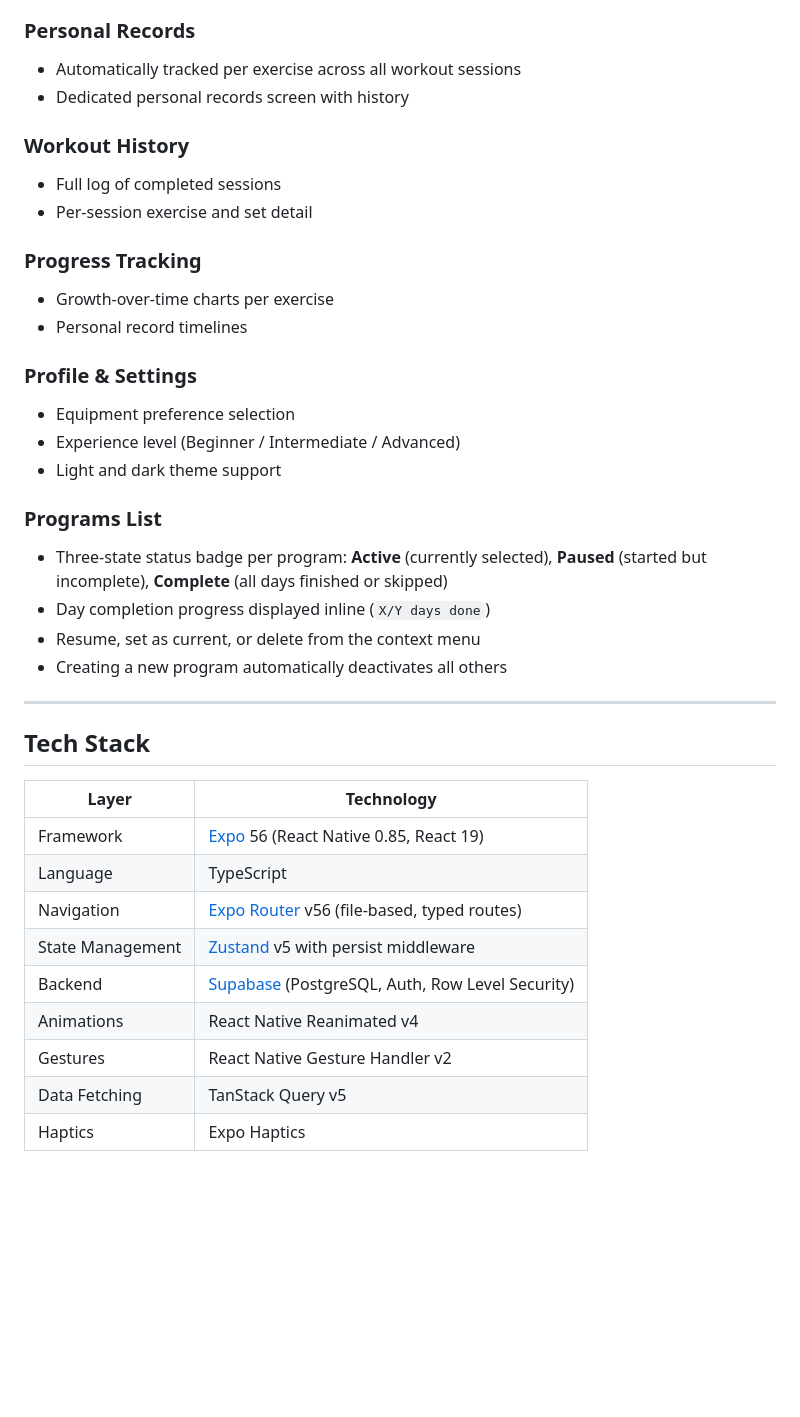
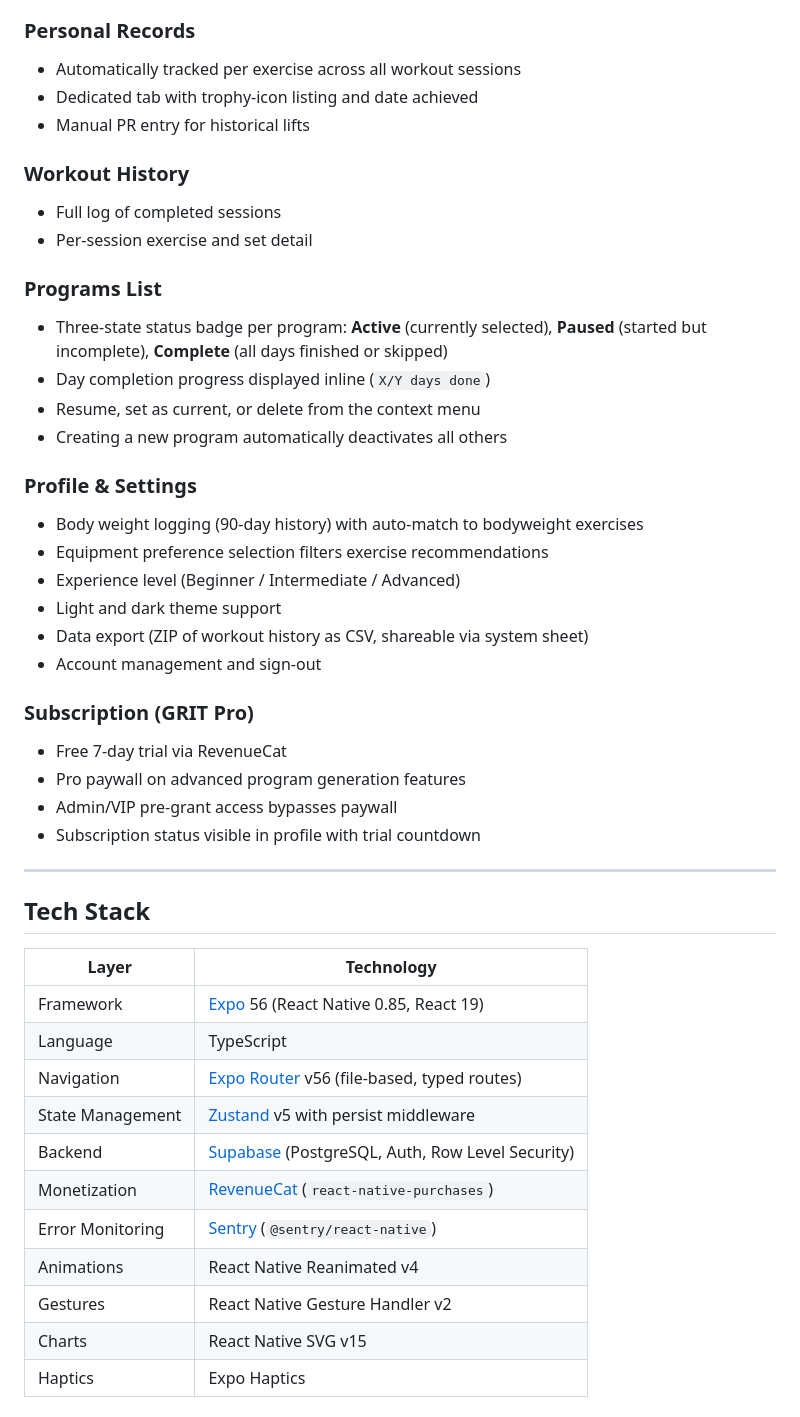
Before and after one commit to Cameron-Porter/grit, a Markdown page: README.md, the part around one of its changes. Rendered like a GitHub page; blank space fills up the shorter version.

```diff
--- a/README.md
+++ b/README.md
@@ -54,26 +62,32 @@ Weekly volume scales from 70% in Week 1 to 100% at peak, with RIR decreasing by
 
 ### Personal Records
 - Automatically tracked per exercise across all workout sessions
-- Dedicated personal records screen with history
+- Dedicated tab with trophy-icon listing and date achieved
+- Manual PR entry for historical lifts
 
 ### Workout History
 - Full log of completed sessions
 - Per-session exercise and set detail
-
-### Progress Tracking
-- Growth-over-time charts per exercise
-- Personal record timelines
-
-### Profile & Settings
-- Equipment preference selection
-- Experience level (Beginner / Intermediate / Advanced)
-- Light and dark theme support
 
 ### Programs List
 - Three-state status badge per program: **Active** (currently selected), **Paused** (started but incomplete), **Complete** (all days finished or skipped)
 - Day completion progress displayed inline (`X/Y days done`)
 - Resume, set as current, or delete from the context menu
 - Creating a new program automatically deactivates all others
+
+### Profile & Settings
+- Body weight logging (90-day history) with auto-match to bodyweight exercises
+- Equipment preference selection filters exercise recommendations
+- Experience level (Beginner / Intermediate / Advanced)
+- Light and dark theme support
+- Data export (ZIP of workout history as CSV, shareable via system sheet)
+- Account management and sign-out
+
+### Subscription (GRIT Pro)
+- Free 7-day trial via RevenueCat
+- Pro paywall on advanced program generation features
+- Admin/VIP pre-grant access bypasses paywall
+- Subscription status visible in profile with trial countdown
 
 ---
 
@@ -86,7 +100,9 @@ Weekly volume scales from 70% in Week 1 to 100% at peak, with RIR decreasing by
 | Navigation | [Expo Router](https://expo.github.io/router) v56 (file-based, typed routes) |
 | State Management | [Zustand](https://zustand-demo.pmnd.rs) v5 with persist middleware |
 | Backend | [Supabase](https://supabase.com) (PostgreSQL, Auth, Row Level Security) |
+| Monetization | [RevenueCat](https://www.revenuecat.com) (`react-native-purchases`) |
+| Error Monitoring | [Sentry](https://sentry.io) (`@sentry/react-native`) |
 | Animations | React Native Reanimated v4 |
 | Gestures | React Native Gesture Handler v2 |
-| Data Fetching | TanStack Query v5 |
+| Charts | React Native SVG v15 |
 | Haptics | Expo Haptics |
```
Also changed, not shown: other parts of README.md (+8 -125 lines).
